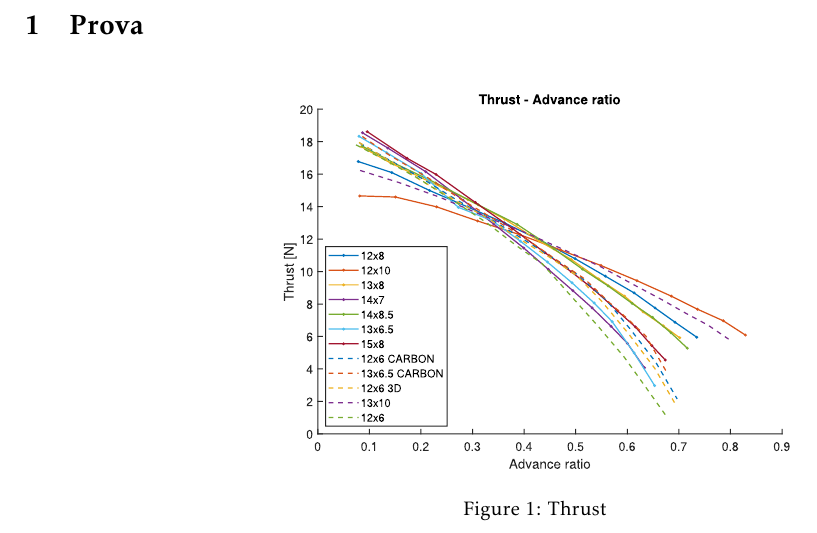
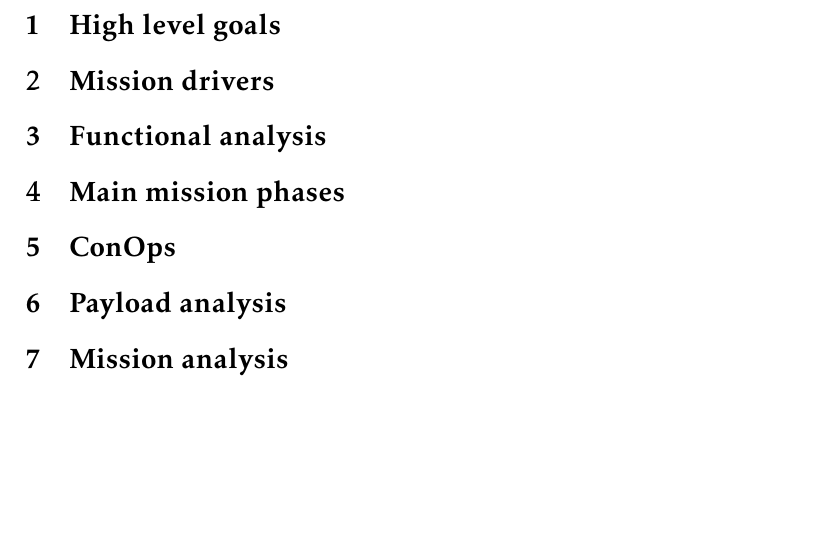
Before and after one commit to turcualexd/SSEO-project, a LaTeX document (Chapters/H1/H1.tex, which reads Chapters/H1/Sections/01_goals.tex, Chapters/H1/Sections/01_prova.tex, Chapters/H1/Sections/02_drivers.tex): part of the page, cut at the place of the change, the shorter picture padded with empty space. Compiled offline with pdfLaTeX.

Commit message:
Created main structure of H1

```diff
--- /dev/null
+++ b/Chapters/H1/Sections/01_goals.tex
@@ -0,0 +1,2 @@
+\section{High level goals}
+\label{sec:goals}
--- a/Chapters/H1/Sections/01_prova.tex
+++ /dev/null
@@ -1,4 +0,0 @@
-\section{Prova}
-\label{sec:prova_cap1}
-
-\cfig{thrust_full}{0.5}{Thrust}
--- /dev/null
+++ b/Chapters/H1/Sections/02_drivers.tex
@@ -0,0 +1,2 @@
+\section{Mission drivers}
+\label{sec:drivers}
--- /dev/null
+++ b/Chapters/H1/Sections/03_functional_analysis.tex
@@ -0,0 +1,2 @@
+\section{Functional analysis}
+\label{sec:functional_analysis}
--- /dev/null
+++ b/Chapters/H1/Sections/04_phases.tex
@@ -0,0 +1,2 @@
+\section{Main mission phases}
+\label{sec:phases}
--- /dev/null
+++ b/Chapters/H1/Sections/05_conops.tex
@@ -0,0 +1,2 @@
+\section{ConOps}
+\label{sec:conops}
--- /dev/null
+++ b/Chapters/H1/Sections/06_payload.tex
@@ -0,0 +1,2 @@
+\section{Payload analysis}
+\label{sec:payload}
--- /dev/null
+++ b/Chapters/H1/Sections/07_mission_analysis.tex
@@ -0,0 +1,2 @@
+\section{Mission analysis}
+\label{sec:mission_analysis}
```
Also changed, not shown: Body.tex (+0 -1 lines), Chapters/H1/Body.tex (+7 -1 lines), Chapters/H2/Body.tex (deleted, +0 -1 lines), Chapters/H2/Mission_2.tex (deleted, +0 -10 lines), Chapters/H2/Sections/01_prova.tex (deleted, +0 -4 lines), Chapters/H1/H1.pdf (added), Chapters/H1/H1.tex (renamed from Chapters/H1/Juno.tex), Chapters/H1/Images/thrust_full.pdf (deleted), Chapters/H1/Juno.pdf (deleted), Chapters/H2/Images/thrust_top3.pdf (deleted), Chapters/H2/Mission_2.pdf (deleted), SSEO_final_report.pdf, 20 other files.
